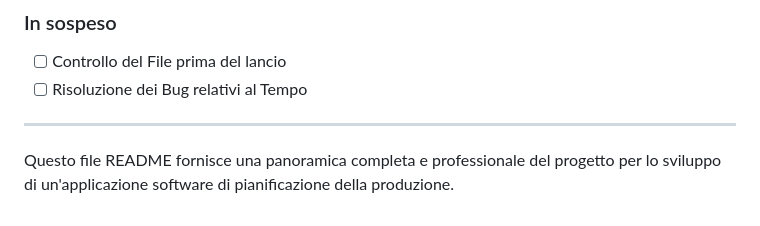
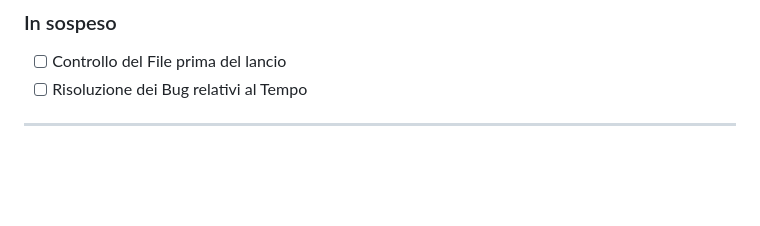
Before and after one commit to IovAnto/Pianificatore_UniVR-2024, a Markdown page: README.md, the part around the change. Rendered like a GitHub page; blank space fills up the shorter version.

```diff
--- a/README.md
+++ b/README.md
@@ -70,5 +70,3 @@ VRXXXXXX_VRXXXXXX
 - [ ] Risoluzione dei Bug relativi al Tempo
 
 ---
-
-Questo file README fornisce una panoramica completa e professionale del progetto per lo sviluppo di un'applicazione software di pianificazione della produzione.
```
